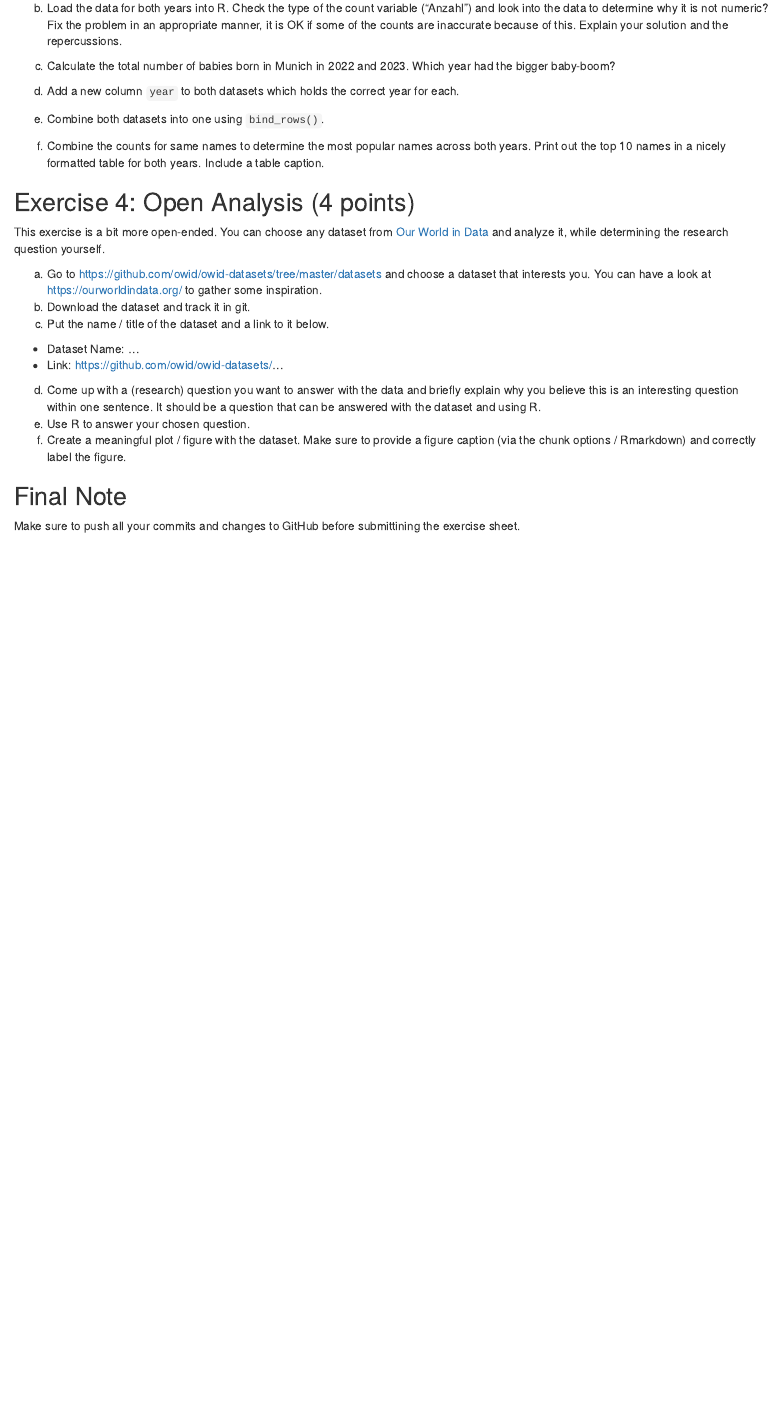
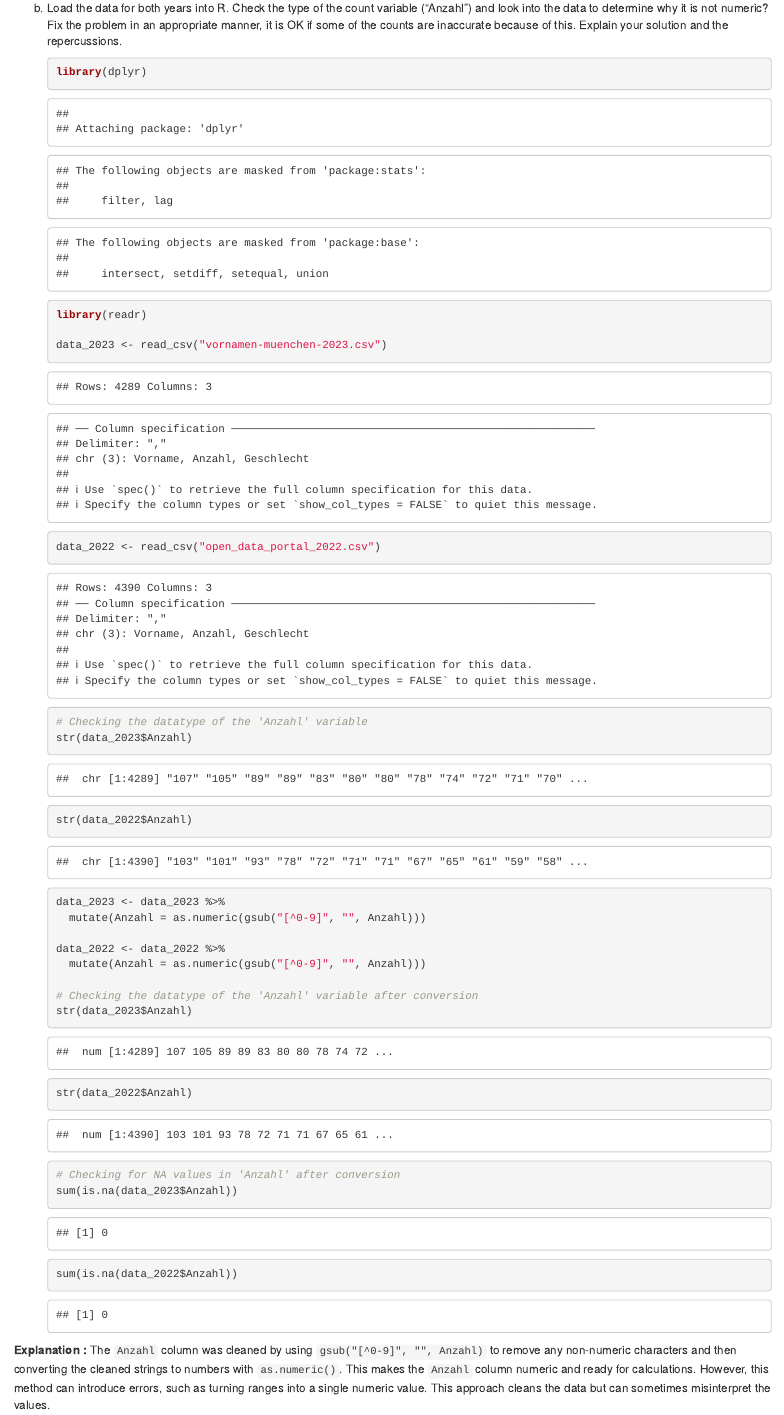
Before and after one commit to wntamanda/exeRcise-sheet-3, an R Markdown document (ExerciseSheet_3_TEMPLATE.Rmd): the page in a window 1100 px wide, from 1440 px down. Rendered offline with R 4.5, knitr and Pandoc, with nearby package versions; drawn as R Markdown's standard HTML page in place of the format the file asks for.

Commit message:
Task 3b : Convert Anzahl column from character to numeric

````diff
--- a/ExerciseSheet_3_TEMPLATE.Rmd
+++ b/ExerciseSheet_3_TEMPLATE.Rmd
@@ -94,6 +94,34 @@ b)  Load the data for both years into R. Check the type of the count
     not numeric? Fix the problem in an appropriate manner, it is OK if
     some of the counts are inaccurate because of this. Explain your
     solution and the repercussions.
+
+    ```{r task3b}
+    library(dplyr)
+    library(readr)
+
+    data_2023 <- read_csv("vornamen-muenchen-2023.csv")
+    data_2022 <- read_csv("open_data_portal_2022.csv")
+
+    # Checking the datatype of the 'Anzahl' variable
+    str(data_2023$Anzahl)
+    str(data_2022$Anzahl)
+
+    data_2023 <- data_2023 %>%
+      mutate(Anzahl = as.numeric(gsub("[^0-9]", "", Anzahl)))
+
+    data_2022 <- data_2022 %>%
+      mutate(Anzahl = as.numeric(gsub("[^0-9]", "", Anzahl)))
+
+    # Checking the datatype of the 'Anzahl' variable after conversion
+    str(data_2023$Anzahl)
+    str(data_2022$Anzahl)
+
+    # Checking for NA values in 'Anzahl' after conversion
+    sum(is.na(data_2023$Anzahl))
+    sum(is.na(data_2022$Anzahl))
+    ```
+
+**Explanation :** The `Anzahl` column was cleaned by using `gsub("[^0-9]", "", Anzahl)` to remove any non-numeric characters and then converting the cleaned strings to numbers with `as.numeric()`. This makes the `Anzahl` column numeric and ready for calculations. However, this method can introduce errors, such as turning ranges into a single numeric value. This approach cleans the data but can sometimes misinterpret the values.
 
 c)  Calculate the total number of babies born in Munich in 2022
     and 2023. Which year had the bigger baby-boom?
````
Also changed, not shown: ExerciseSheet_3_TEMPLATE.Rmd (2 more changed lines), 1 other file.
